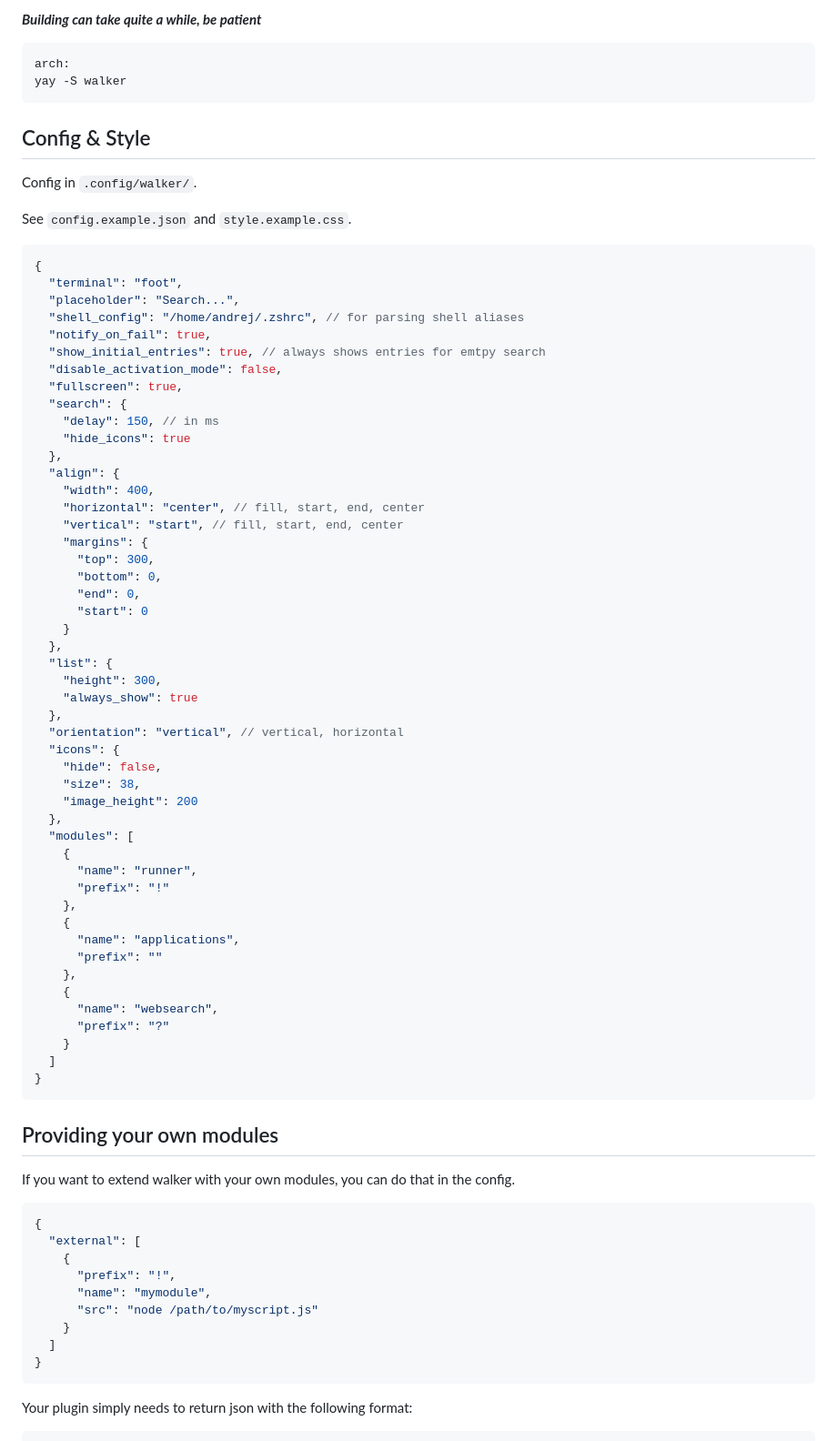
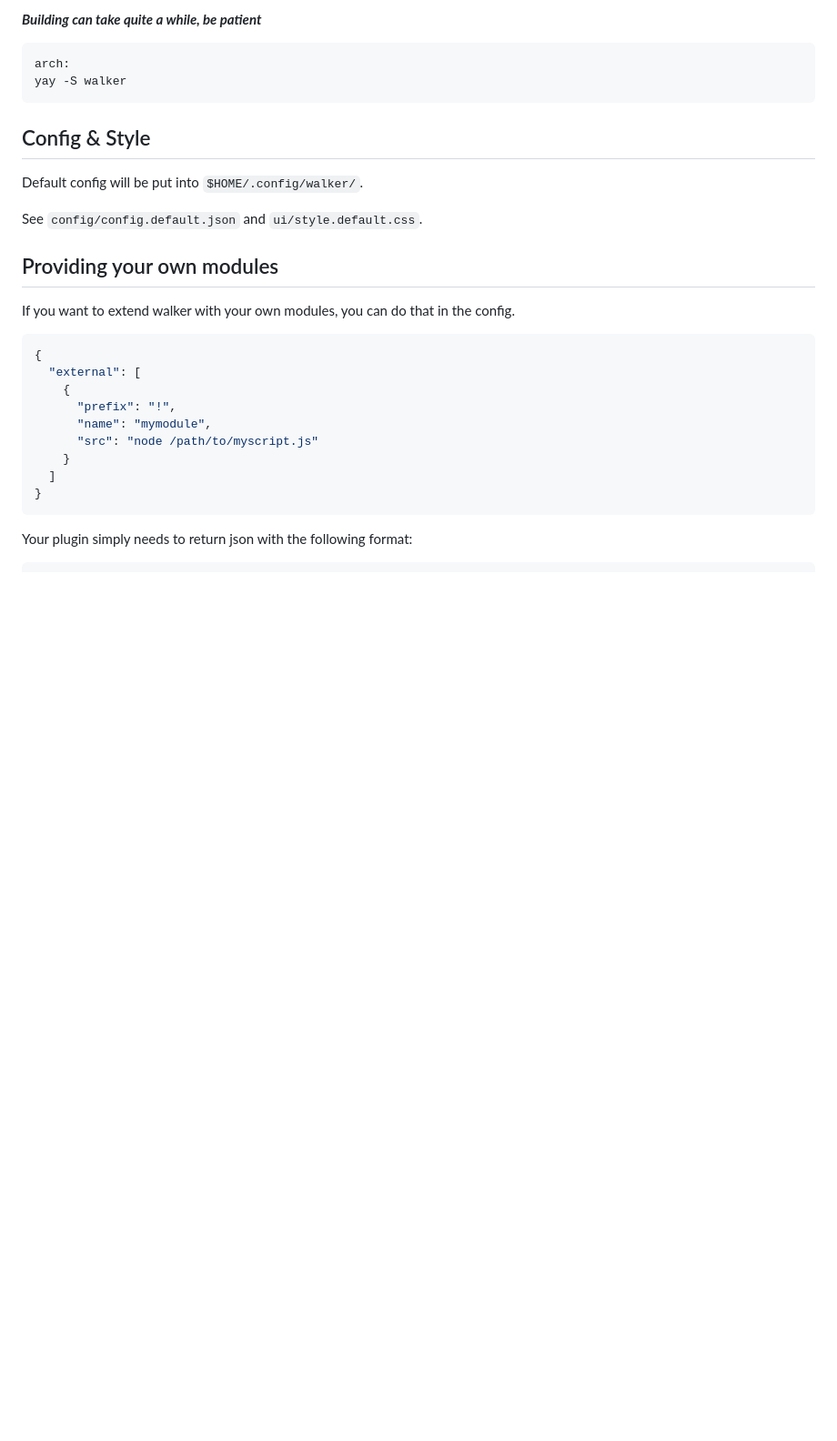
Before and after one commit to abenz1267/walker, a Markdown page: README.md, the part around one of its changes. Shown at 91% size. Drawn GitHub-style; blank space fills up the shorter version.

````diff
--- a/README.md
+++ b/README.md
@@ -38,60 +38,9 @@ yay -S walker
 
 ## Config & Style
 
-Config in `.config/walker/`.
+Default config will be put into `$HOME/.config/walker/`.
 
-See `config.example.json` and `style.example.css`.
-
-```json
-{
-  "terminal": "foot",
-  "placeholder": "Search...",
-  "shell_config": "/home/andrej/.zshrc", // for parsing shell aliases
-  "notify_on_fail": true,
-  "show_initial_entries": true, // always shows entries for emtpy search
-  "disable_activation_mode": false,
-  "fullscreen": true,
-  "search": {
-    "delay": 150, // in ms
-    "hide_icons": true
-  },
-  "align": {
-    "width": 400,
-    "horizontal": "center", // fill, start, end, center
-    "vertical": "start", // fill, start, end, center
-    "margins": {
-      "top": 300,
-      "bottom": 0,
-      "end": 0,
-      "start": 0
-    }
-  },
-  "list": {
-    "height": 300,
-    "always_show": true
-  },
-  "orientation": "vertical", // vertical, horizontal
-  "icons": {
-    "hide": false,
-    "size": 38,
-    "image_height": 200
-  },
-  "modules": [
-    {
-      "name": "runner",
-      "prefix": "!"
-    },
-    {
-      "name": "applications",
-      "prefix": ""
-    },
-    {
-      "name": "websearch",
-      "prefix": "?"
-    }
-  ]
-}
-```
+See `config/config.default.json` and `ui/style.default.css`.
 
 ## Providing your own modules
 
````
Also changed, not shown: other parts of README.md (+1 -1 lines), screenshot.png, 7 other files.
